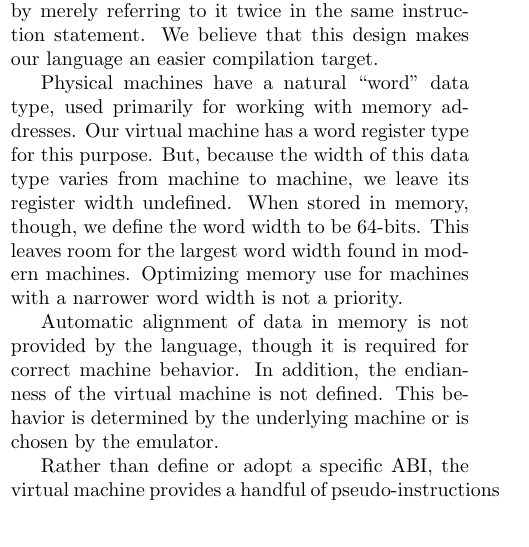
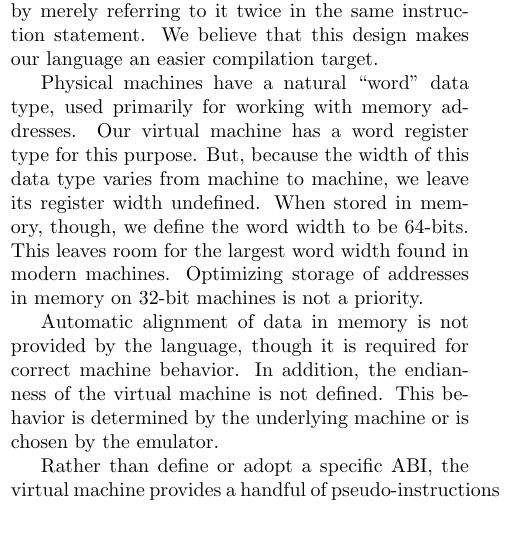
Before and after one commit to damelang/silt, a LaTeX paper (doc/proposal/uncol-proposal.tex, which reads doc/proposal/virtual-machine.tex): part of one column of page 2 of 6, cut so that both start at the same text. Compiled offline with pdfLaTeX.

Commit message:
Clarify use of word registers

```diff
--- a/doc/proposal/virtual-machine.tex
+++ b/doc/proposal/virtual-machine.tex
@@ -55,7 +55,8 @@ type for this purpose. But, because the width of this data type
 varies from machine to machine, we leave its register width undefined.
 When stored in memory, though, we define the word width to be 64-bits.
 This leaves room for the largest word width found in modern machines.
-Optimizing memory use for machines with a narrower word width is not a priority.
+Optimizing storage of addresses in memory on 32-bit machines
+is not a priority.
 
 Automatic alignment of data in memory is not provided by the language,
 though it is required for correct machine behavior.
```
